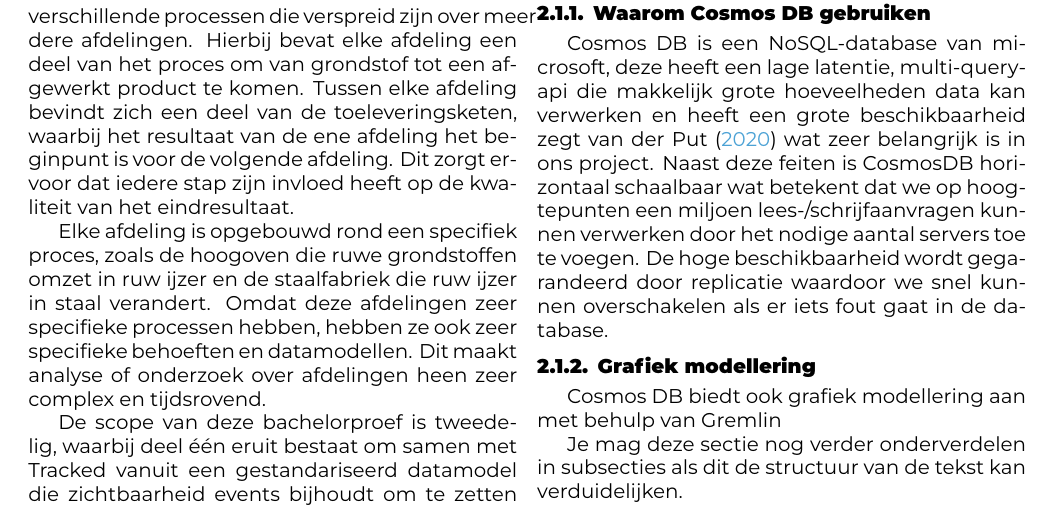
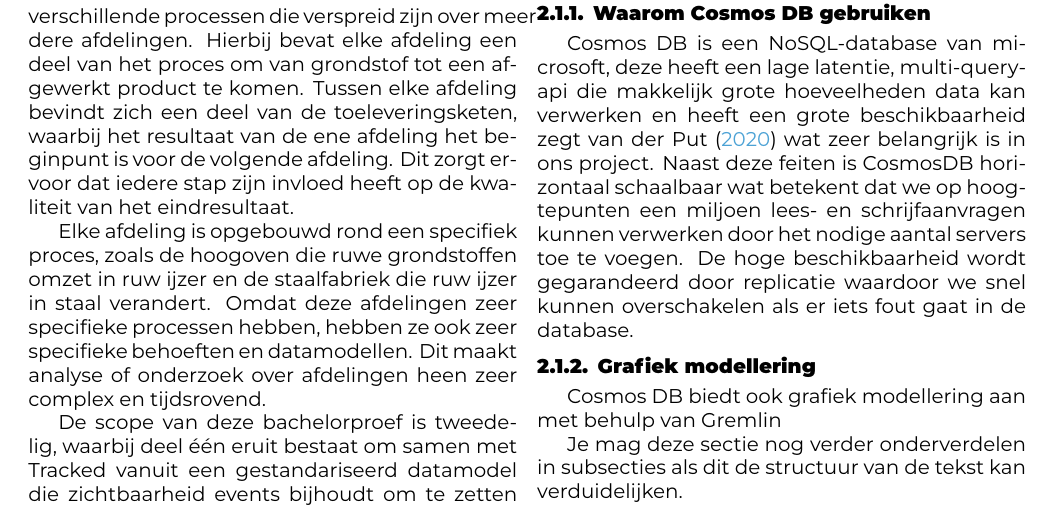
Before and after one commit to maartenvanderschueren/bachelorproef, a LaTeX document (voorstel/VanderSchuerenMaarten-BPvoorstel.tex, which reads voorstel/voorstel-inhoud.tex): part of page 1 of 2, cut so that both start at the same text. Compiled offline with XeLaTeX.

Commit message:
Update Literatuurstudie

```diff
--- a/voorstel/voorstel-inhoud.tex
+++ b/voorstel/voorstel-inhoud.tex
@@ -35,7 +35,7 @@
 \subsection{Cosmos DB}%
 \subsubsection{Waarom Cosmos DB gebruiken}
 Cosmos DB is een NoSQL-database van microsoft, deze heeft een lage latentie, multi-query-api die makkelijk grote hoeveelheden data kan verwerken en heeft een grote beschikbaarheid zegt~\textcite{Put2020} wat zeer belangrijk is in ons project.
-Naast deze feiten is CosmosDB horizontaal schaalbaar wat betekent dat we op hoogtepunten een miljoen lees-/schrijfaanvragen kunnen verwerken door het nodige aantal servers toe te voegen.
+Naast deze feiten is CosmosDB horizontaal schaalbaar wat betekent dat we op hoogtepunten een miljoen lees- en schrijfaanvragen kunnen verwerken door het nodige aantal servers toe te voegen.
 De hoge beschikbaarheid wordt gegarandeerd door replicatie waardoor we snel kunnen overschakelen als er iets fout gaat in de database.
 
 \subsubsection{Grafiek modellering}
```
Also changed, not shown: output/VanderSchuerenMaarten-BPvoorstel.pdf.
